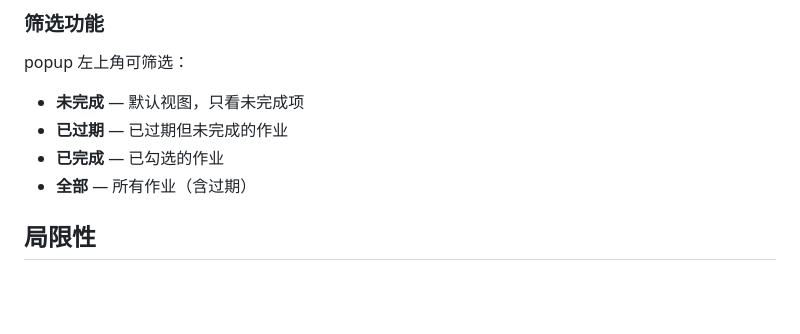
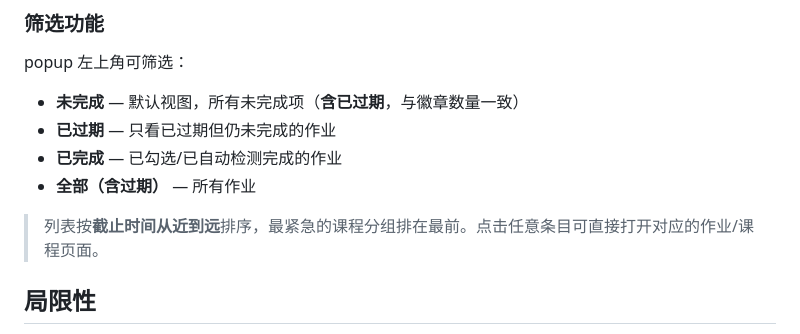
Before and after one commit to furina061006/MOOC_reminder, a Markdown page: README.md, the part around one of its changes. Rendered like a GitHub page; blank space fills up the shorter version.

```diff
--- a/README.md
+++ b/README.md
@@ -83,10 +80,12 @@ chrome://extensions/
 ### 筛选功能
 
 popup 左上角可筛选：
-- **未完成** — 默认视图，只看未完成项
-- **已过期** — 已过期但未完成的作业
-- **已完成** — 已勾选的作业
-- **全部** — 所有作业（含过期）
+- **未完成** — 默认视图，所有未完成项（**含已过期**，与徽章数量一致）
+- **已过期** — 只看已过期但仍未完成的作业
+- **已完成** — 已勾选/已自动检测完成的作业
+- **全部（含过期）** — 所有作业
+
+> 列表按**截止时间从近到远**排序，最紧急的课程分组排在最前。点击任意条目可直接打开对应的作业/课程页面。
 
 ## 局限性
 
```
Also changed, not shown: other parts of README.md (+11 -15 lines).
